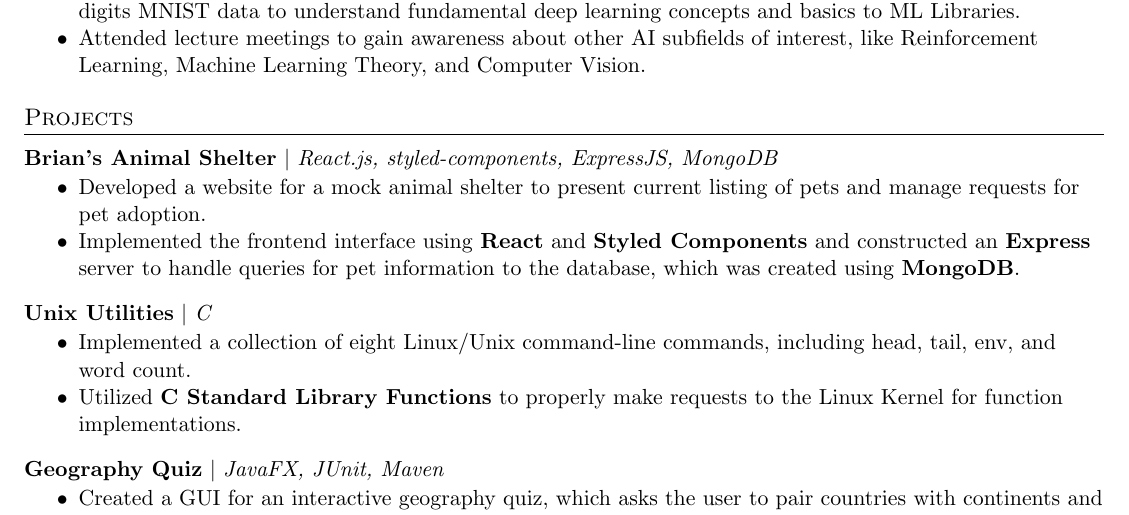
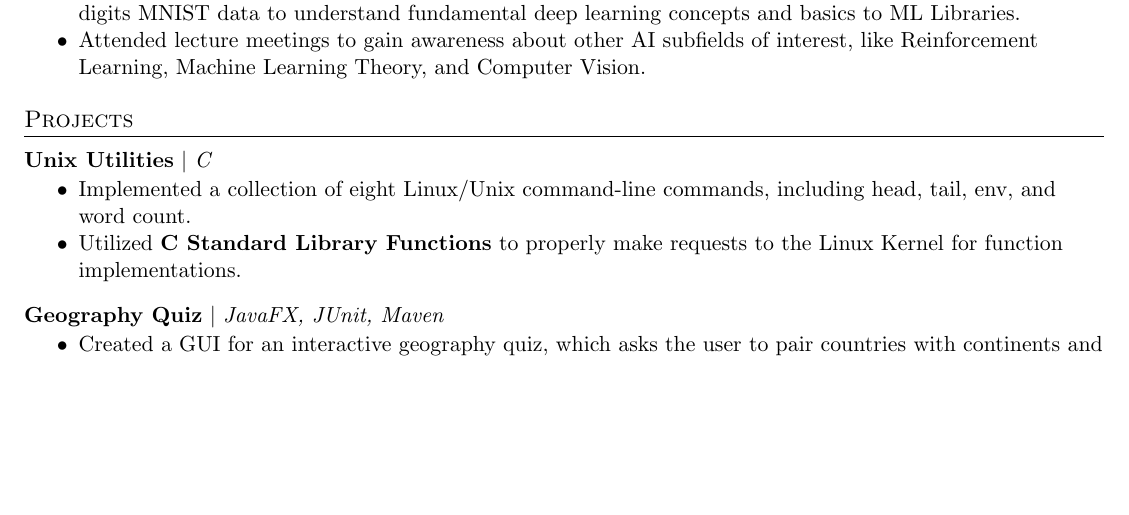
Before and after one commit to brianpak2402/Resume, a LaTeX CV (Brian Pak Resume.tex): part of the page, cut so that both start at the same text, the shorter picture padded with empty space. Compiled offline with pdfLaTeX.

Commit message:
first commit

```diff
--- a/Brian Pak Resume.tex
+++ b/Brian Pak Resume.tex
@@ -134,13 +134,6 @@
 
 %-----------PROJECT EXPERIENCE-----------------
 \section{Projects}
-    \resumeProjectHeading
-      {Brian's Animal Shelter}{React.js, styled-components, ExpressJS, MongoDB}
-      \resumeItemListStart
-        \item {Developed a website for a mock animal shelter to present current listing of pets and manage requests for pet adoption.}
-        \item {Implemented the frontend interface using \textbf{React} and \textbf{Styled Components} and constructed an \textbf{Express} server to handle queries for pet information to the database, which was created using \textbf{MongoDB}.}
-      \resumeItemListEnd
-
     \resumeProjectHeading{Unix Utilities}{C}
       \resumeItemListStart
         \item {Implemented a collection of eight Linux/Unix command-line commands, including head, tail, env, and word count.}
```
Also changed, not shown: Brian Pak Resume.pdf, README.md, 3 other files.
